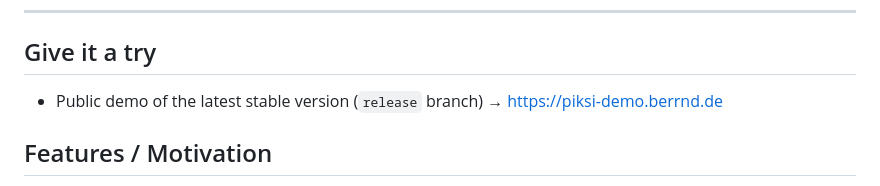
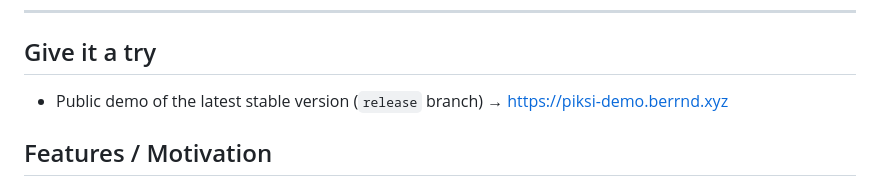
Before and after one commit to berrnd/piksi, a Markdown page: README.md, the part around the change. Drawn GitHub-style.

Commit message:
Updated demo URL

```diff
--- a/README.md
+++ b/README.md
@@ -7,7 +7,7 @@
 
 ## Give it a try
 
-- Public demo of the latest stable version (`release` branch) &rarr; [https://piksi-demo.berrnd.de](https://piksi-demo.berrnd.de)
+- Public demo of the latest stable version (`release` branch) &rarr; [https://piksi-demo.berrnd.xyz](https://piksi-demo.berrnd.xyz)
 
 ## Features / Motivation
 
```
